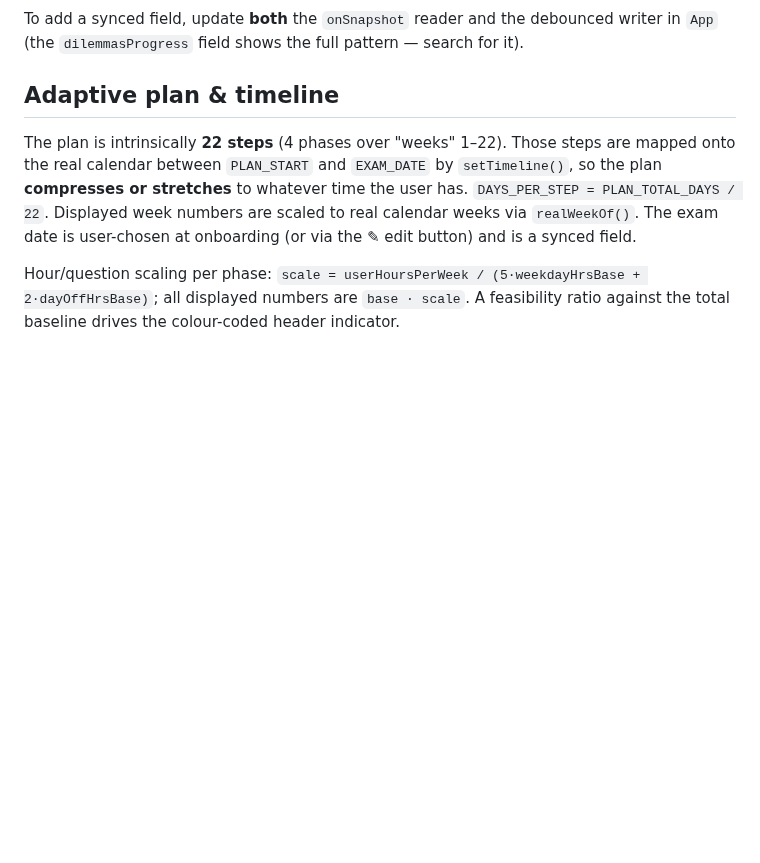
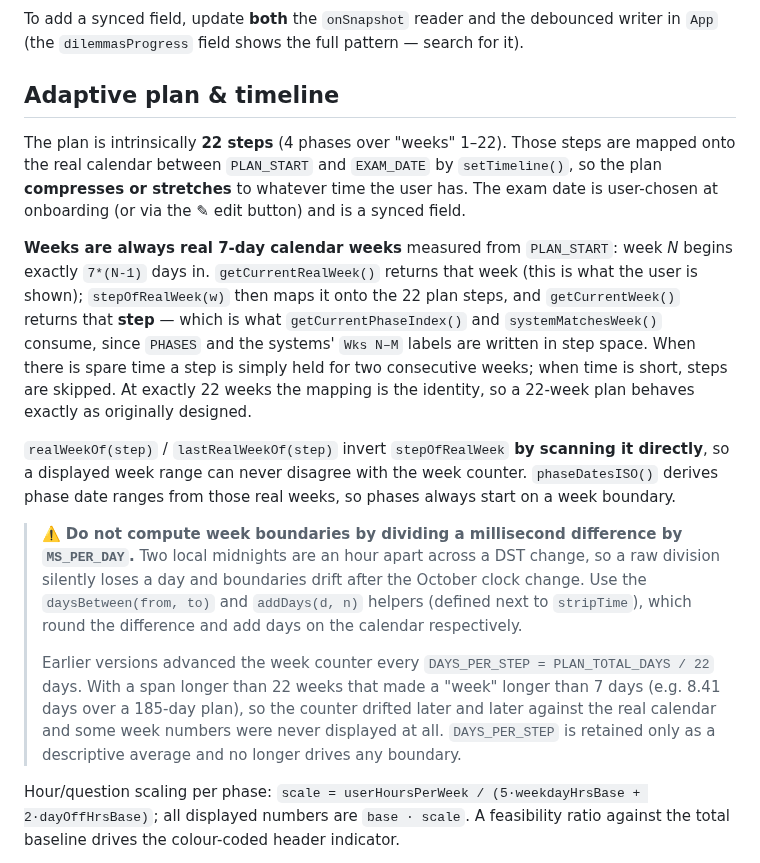
Before and after one commit to LukennyFT/MSRA-tracker, a Markdown page: msra-app/docs/architecture.md, the part around the change. GitHub-like rendering; blank space fills up the shorter version.

```diff
--- a/msra-app/docs/architecture.md
+++ b/msra-app/docs/architecture.md
@@ -63,7 +63,15 @@ To add a synced field, update **both** the `onSnapshot` reader and the debounced
 
 ## Adaptive plan & timeline
 
-The plan is intrinsically **22 steps** (4 phases over "weeks" 1–22). Those steps are mapped onto the real calendar between `PLAN_START` and `EXAM_DATE` by `setTimeline()`, so the plan **compresses or stretches** to whatever time the user has. `DAYS_PER_STEP = PLAN_TOTAL_DAYS / 22`. Displayed week numbers are scaled to real calendar weeks via `realWeekOf()`. The exam date is user-chosen at onboarding (or via the ✎ edit button) and is a synced field.
+The plan is intrinsically **22 steps** (4 phases over "weeks" 1–22). Those steps are mapped onto the real calendar between `PLAN_START` and `EXAM_DATE` by `setTimeline()`, so the plan **compresses or stretches** to whatever time the user has. The exam date is user-chosen at onboarding (or via the ✎ edit button) and is a synced field.
+
+**Weeks are always real 7-day calendar weeks** measured from `PLAN_START`: week *N* begins exactly `7*(N-1)` days in. `getCurrentRealWeek()` returns that week (this is what the user is shown); `stepOfRealWeek(w)` then maps it onto the 22 plan steps, and `getCurrentWeek()` returns that **step** — which is what `getCurrentPhaseIndex()` and `systemMatchesWeek()` consume, since `PHASES` and the systems' `Wks N–M` labels are written in step space. When there is spare time a step is simply held for two consecutive weeks; when time is short, steps are skipped. At exactly 22 weeks the mapping is the identity, so a 22-week plan behaves exactly as originally designed.
+
+`realWeekOf(step)` / `lastRealWeekOf(step)` invert `stepOfRealWeek` **by scanning it directly**, so a displayed week range can never disagree with the week counter. `phaseDatesISO()` derives phase date ranges from those real weeks, so phases always start on a week boundary.
+
+> ⚠️ **Do not compute week boundaries by dividing a millisecond difference by `MS_PER_DAY`.** Two local midnights are an hour apart across a DST change, so a raw division silently loses a day and boundaries drift after the October clock change. Use the `daysBetween(from, to)` and `addDays(d, n)` helpers (defined next to `stripTime`), which round the difference and add days on the calendar respectively.
+>
+> Earlier versions advanced the week counter every `DAYS_PER_STEP = PLAN_TOTAL_DAYS / 22` days. With a span longer than 22 weeks that made a "week" longer than 7 days (e.g. 8.41 days over a 185-day plan), so the counter drifted later and later against the real calendar and some week numbers were never displayed at all. `DAYS_PER_STEP` is retained only as a descriptive average and no longer drives any boundary.
 
 Hour/question scaling per phase: `scale = userHoursPerWeek / (5·weekdayHrsBase + 2·dayOffHrsBase)`; all displayed numbers are `base · scale`. A feasibility ratio against the total baseline drives the colour-coded header indicator.
 
```
